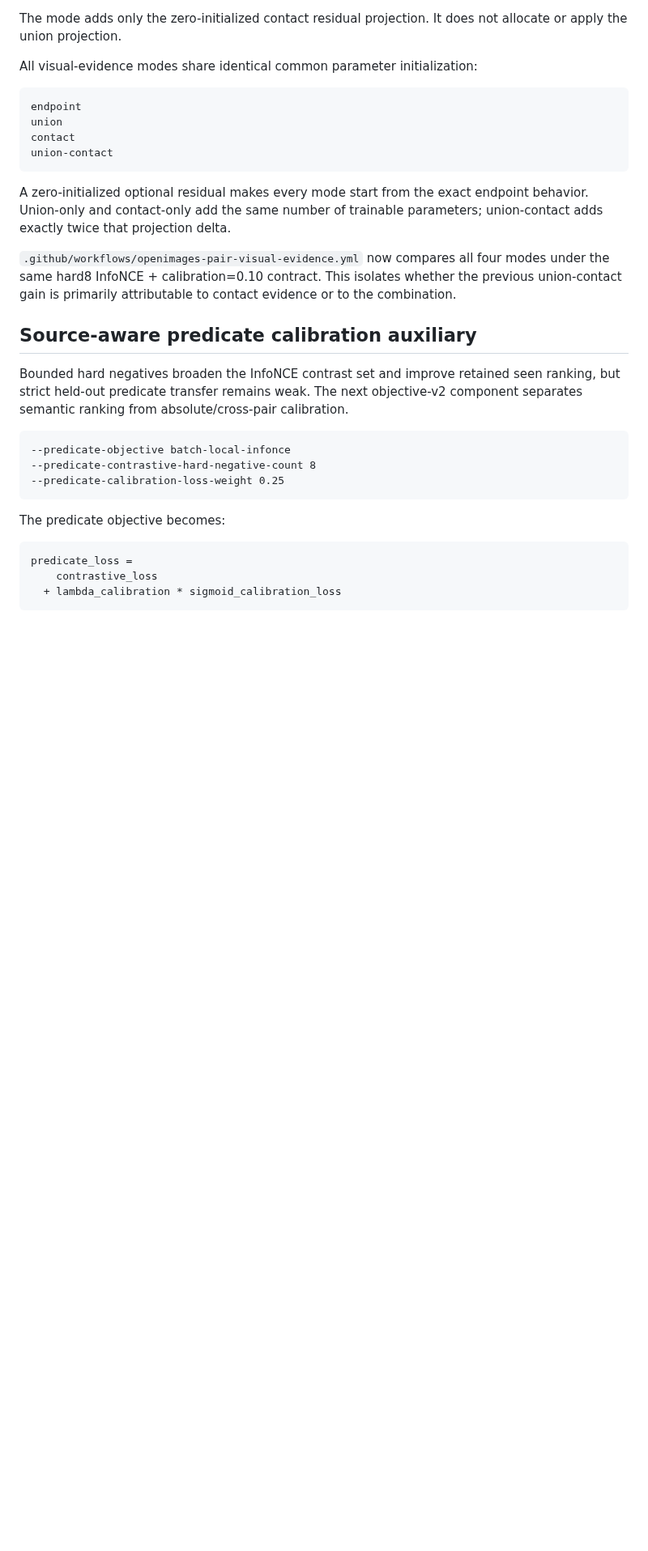
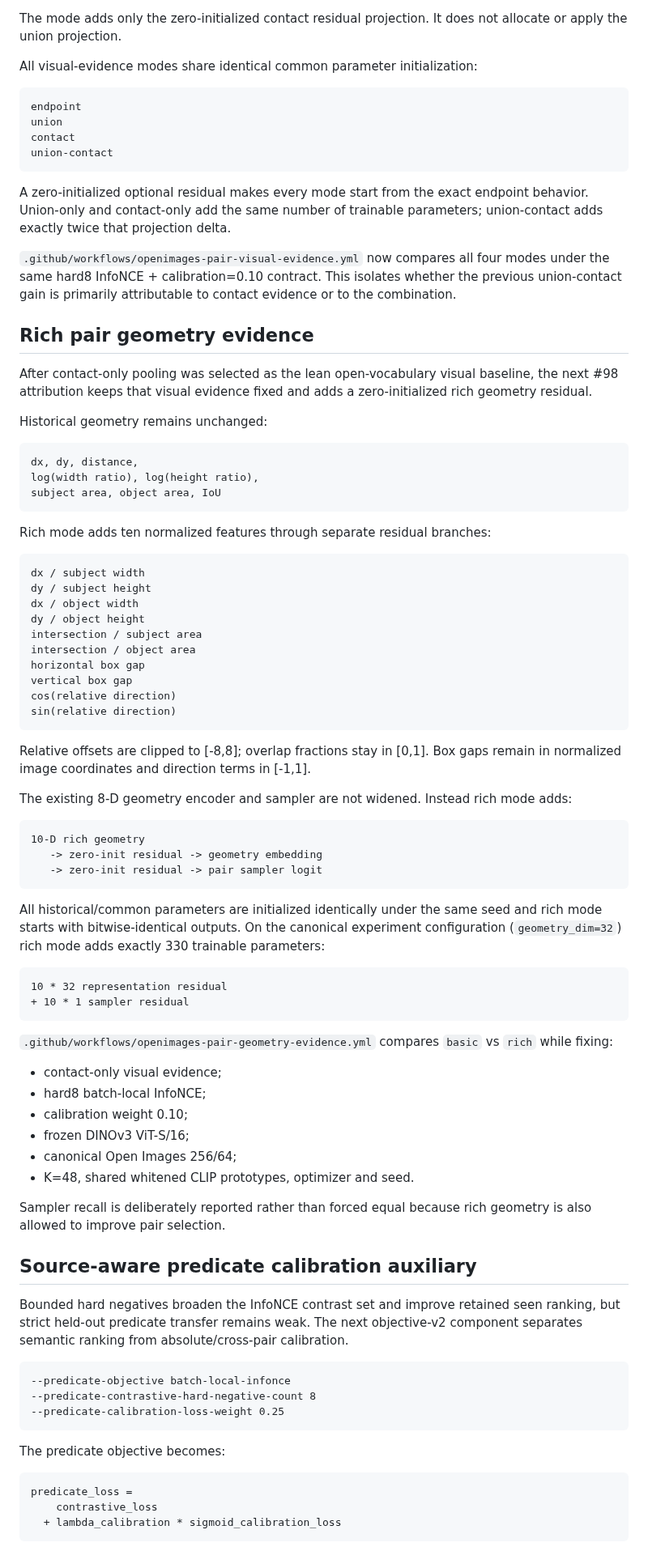
Before and after one commit to qigao/KFCore, a Markdown page: tools/relation_training/README.md, the part around the change. Shown at 81% size. Rendered like a GitHub page; blank space fills up the shorter version.

Commit message:
docs(relation-training): document rich pair geometry

````diff
--- a/tools/relation_training/README.md
+++ b/tools/relation_training/README.md
@@ -592,6 +592,70 @@ parameters; union-contact adds exactly twice that projection delta.
 modes under the same hard8 InfoNCE + calibration=0.10 contract. This isolates
 whether the previous union-contact gain is primarily attributable to contact
 evidence or to the combination.
+
+## Rich pair geometry evidence
+
+After contact-only pooling was selected as the lean open-vocabulary visual
+baseline, the next #98 attribution keeps that visual evidence fixed and adds a
+zero-initialized rich geometry residual.
+
+Historical geometry remains unchanged:
+
+```text
+dx, dy, distance,
+log(width ratio), log(height ratio),
+subject area, object area, IoU
+```
+
+Rich mode adds ten normalized features through separate residual branches:
+
+```text
+dx / subject width
+dy / subject height
+dx / object width
+dy / object height
+intersection / subject area
+intersection / object area
+horizontal box gap
+vertical box gap
+cos(relative direction)
+sin(relative direction)
+```
+
+Relative offsets are clipped to [-8,8]; overlap fractions stay in [0,1].
+Box gaps remain in normalized image coordinates and direction terms in [-1,1].
+
+The existing 8-D geometry encoder and sampler are not widened. Instead rich
+mode adds:
+
+```text
+10-D rich geometry
+   -> zero-init residual -> geometry embedding
+   -> zero-init residual -> pair sampler logit
+```
+
+All historical/common parameters are initialized identically under the same
+seed and rich mode starts with bitwise-identical outputs. On the canonical
+experiment configuration (`geometry_dim=32`) rich mode adds exactly 330
+trainable parameters:
+
+```text
+10 * 32 representation residual
++ 10 * 1 sampler residual
+```
+
+`.github/workflows/openimages-pair-geometry-evidence.yml` compares
+`basic` vs `rich` while fixing:
+
+- contact-only visual evidence;
+- hard8 batch-local InfoNCE;
+- calibration weight 0.10;
+- frozen DINOv3 ViT-S/16;
+- canonical Open Images 256/64;
+- K=48, shared whitened CLIP prototypes, optimizer and seed.
+
+Sampler recall is deliberately reported rather than forced equal because rich
+geometry is also allowed to improve pair selection.
 
 ## Source-aware predicate calibration auxiliary
 
````
